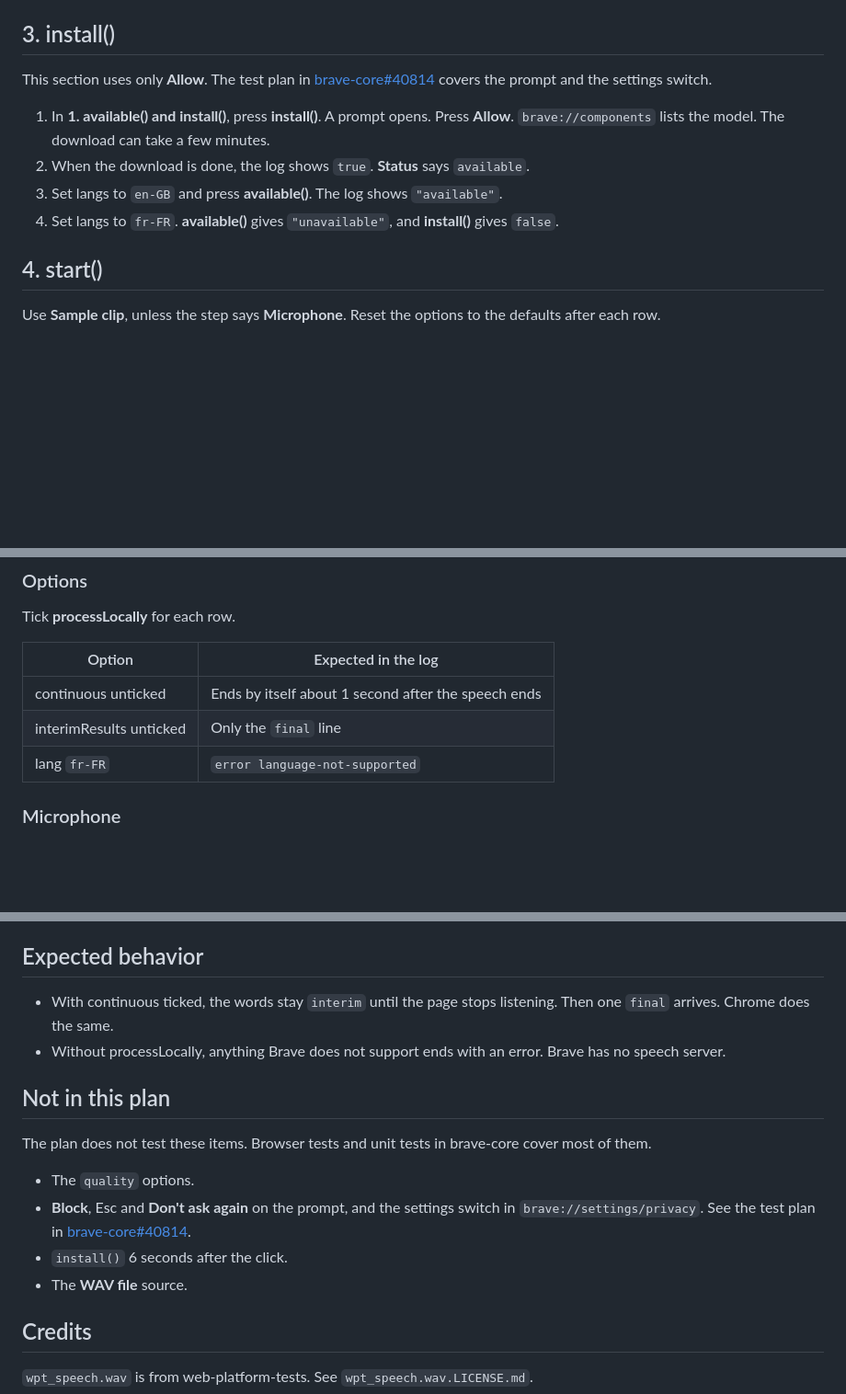
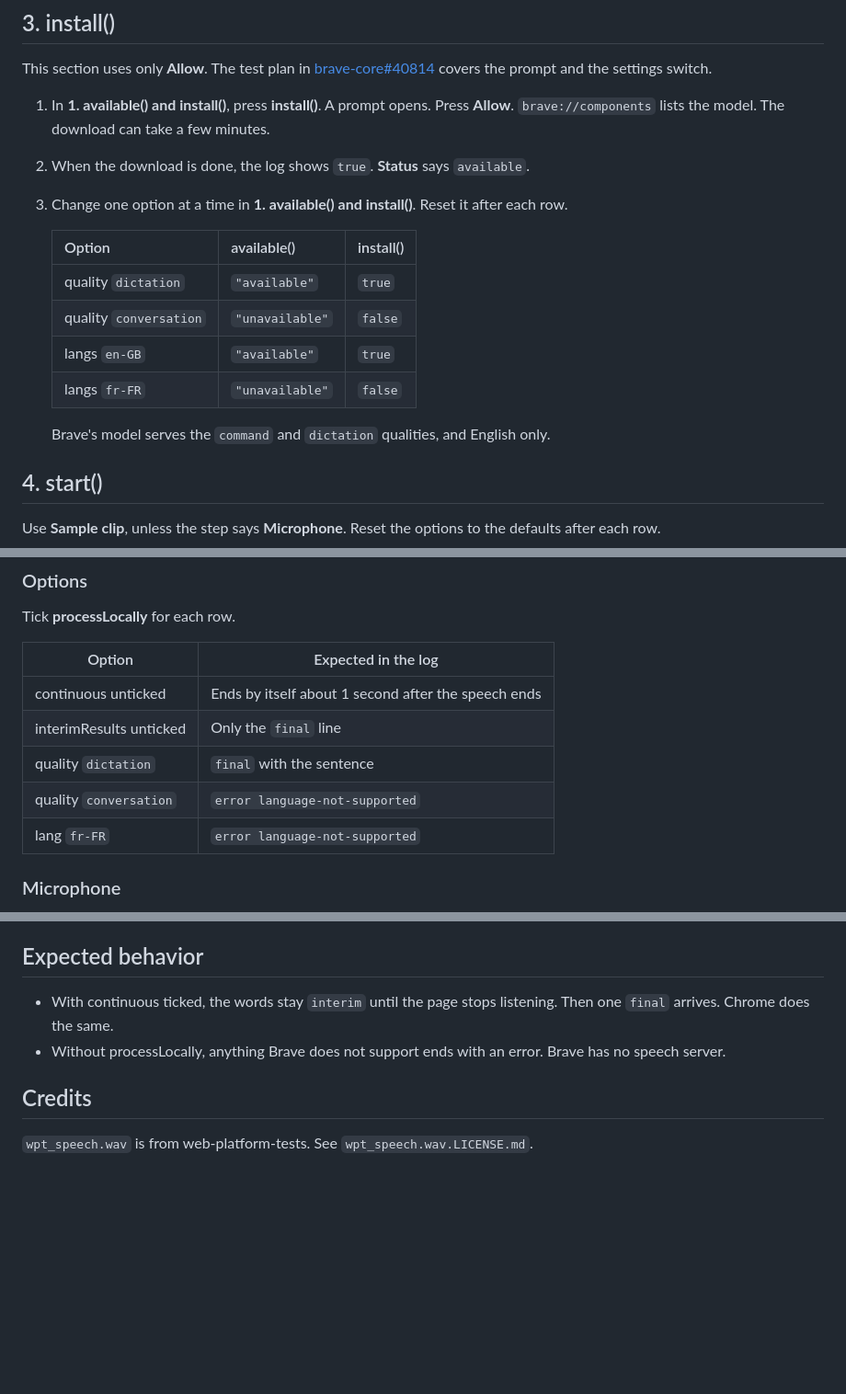
Before and after one commit to yrliou/speech-test-page, a Markdown page: README.md, 3 parts joined by grey strips. Shown at 92% size. Rendered like a GitHub page; blank space fills up the shorter version.

Commit message:
Test the quality options and remove the out-of-scope list
available(), install() and start() now check the dictation quality,
which Brave's model serves, and the conversation quality, which it
refuses. The list of items the plan does not test is gone.

```diff
--- a/README.md
+++ b/README.md
@@ -62,10 +62,18 @@ prompt and the settings switch.
    take a few minutes.
 2. When the download is done, the log shows `true`. **Status** says
    `available`.
-3. Set langs to `en-GB` and press **available()**. The log shows
-   `"available"`.
-4. Set langs to `fr-FR`. **available()** gives `"unavailable"`, and
-   **install()** gives `false`.
+3. Change one option at a time in **1. available() and install()**. Reset it
+   after each row.
+
+   | Option | available() | install() |
+   | --- | --- | --- |
+   | quality `dictation` | `"available"` | `true` |
+   | quality `conversation` | `"unavailable"` | `false` |
+   | langs `en-GB` | `"available"` | `true` |
+   | langs `fr-FR` | `"unavailable"` | `false` |
+
+   Brave's model serves the `command` and `dictation` qualities, and English
+   only.
 
 ## 4. start()
 
@@ -94,6 +102,8 @@ Tick **processLocally** for each row.
 | --- | --- |
 | continuous unticked | Ends by itself about 1 second after the speech ends |
 | interimResults unticked | Only the `final` line |
+| quality `dictation` | `final` with the sentence |
+| quality `conversation` | `error language-not-supported` |
 | lang `fr-FR` | `error language-not-supported` |
 
 ### Microphone
@@ -171,18 +181,6 @@ section 2. Reload the test page after each change.
 - Without processLocally, anything Brave does not support ends with an error.
   Brave has no speech server.
 
-## Not in this plan
-
-The plan does not test these items. Browser tests and unit tests in
-brave-core cover most of them.
-
-- The `quality` options.
-- **Block**, Esc and **Don't ask again** on the prompt, and the settings
-  switch in `brave://settings/privacy`. See the test plan in
-  [brave-core#40814](https://github.com/brave/brave-core/pull/40814).
-- `install()` 6 seconds after the click.
-- The **WAV file** source.
-
 ## Credits
 
 `wpt_speech.wav` is from web-platform-tests. See `wpt_speech.wav.LICENSE.md`.
```
